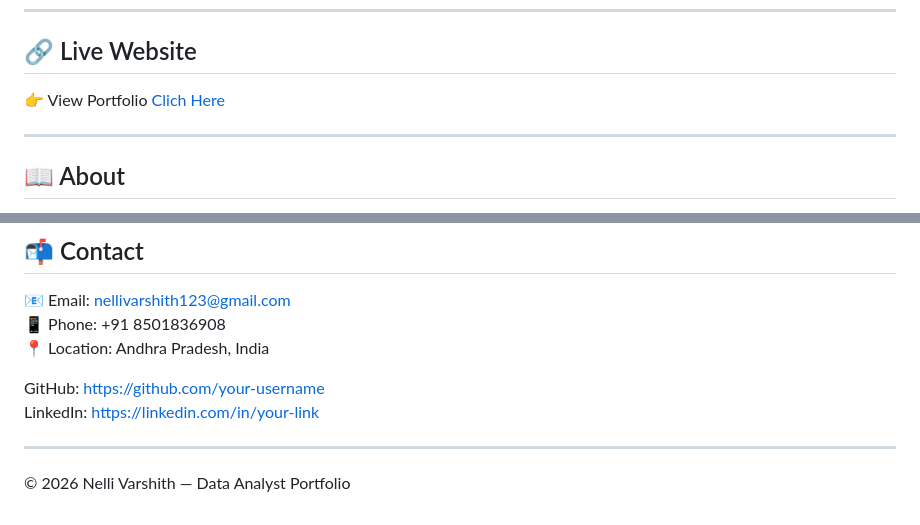
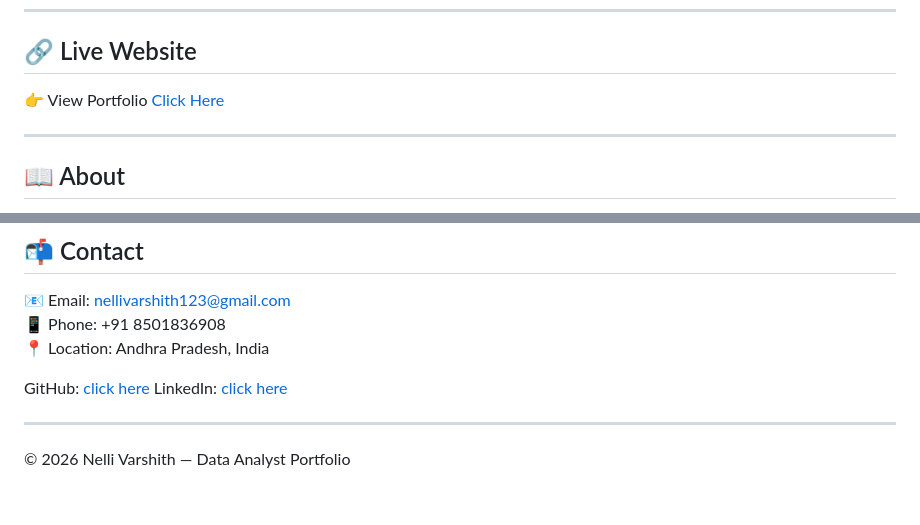
Before and after one commit to VarshithDev/portfolio-Varshith, a Markdown page: readme.md, 2 parts joined by grey strips. Drawn GitHub-style.

```diff
--- a/readme.md
+++ b/readme.md
@@ -6,7 +6,7 @@ A modern, responsive personal portfolio website showcasing my data analytics pro
 
 ## 🔗 Live Website
 
-👉 View Portfolio  <a href="https://chic-caramel-279b8c.netlify.app/">Clich Here</a>
+👉 View Portfolio  <a href="https://chic-caramel-279b8c.netlify.app/">Click Here</a>
 
 ---
 
@@ -140,8 +140,8 @@ Currently expanding into Machine Learning for advanced data-driven modeling.
 📱 Phone: +91 8501836908
 📍 Location: Andhra Pradesh, India
 
-GitHub: https://github.com/your-username
-LinkedIn: https://linkedin.com/in/your-link
+GitHub: <a href="https://github.com/VarshithDev"> click here </a>
+LinkedIn: <a href="https://www.linkedin.com/in/nelli-varshith"> click here </a>
 
 ---
 
```
